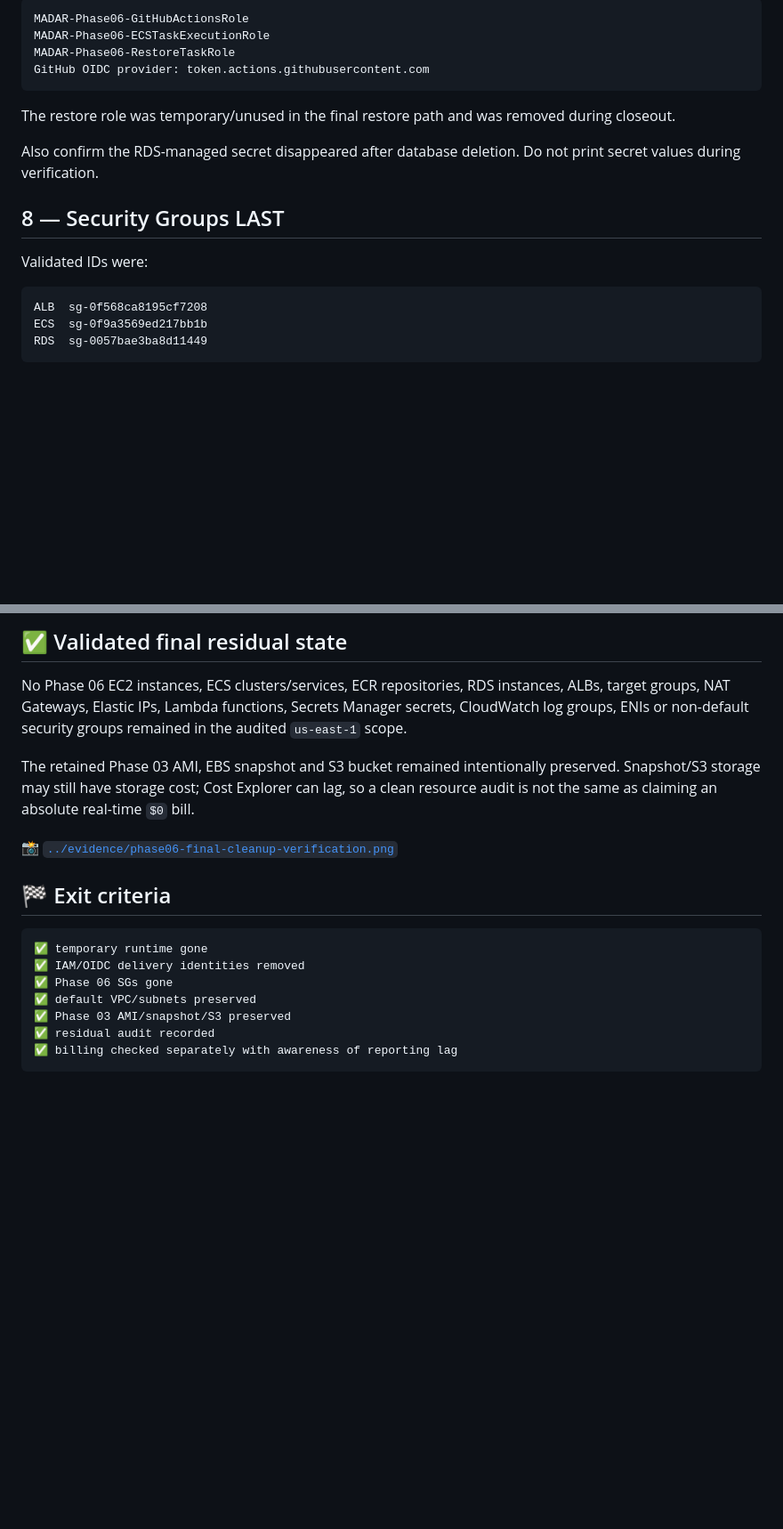
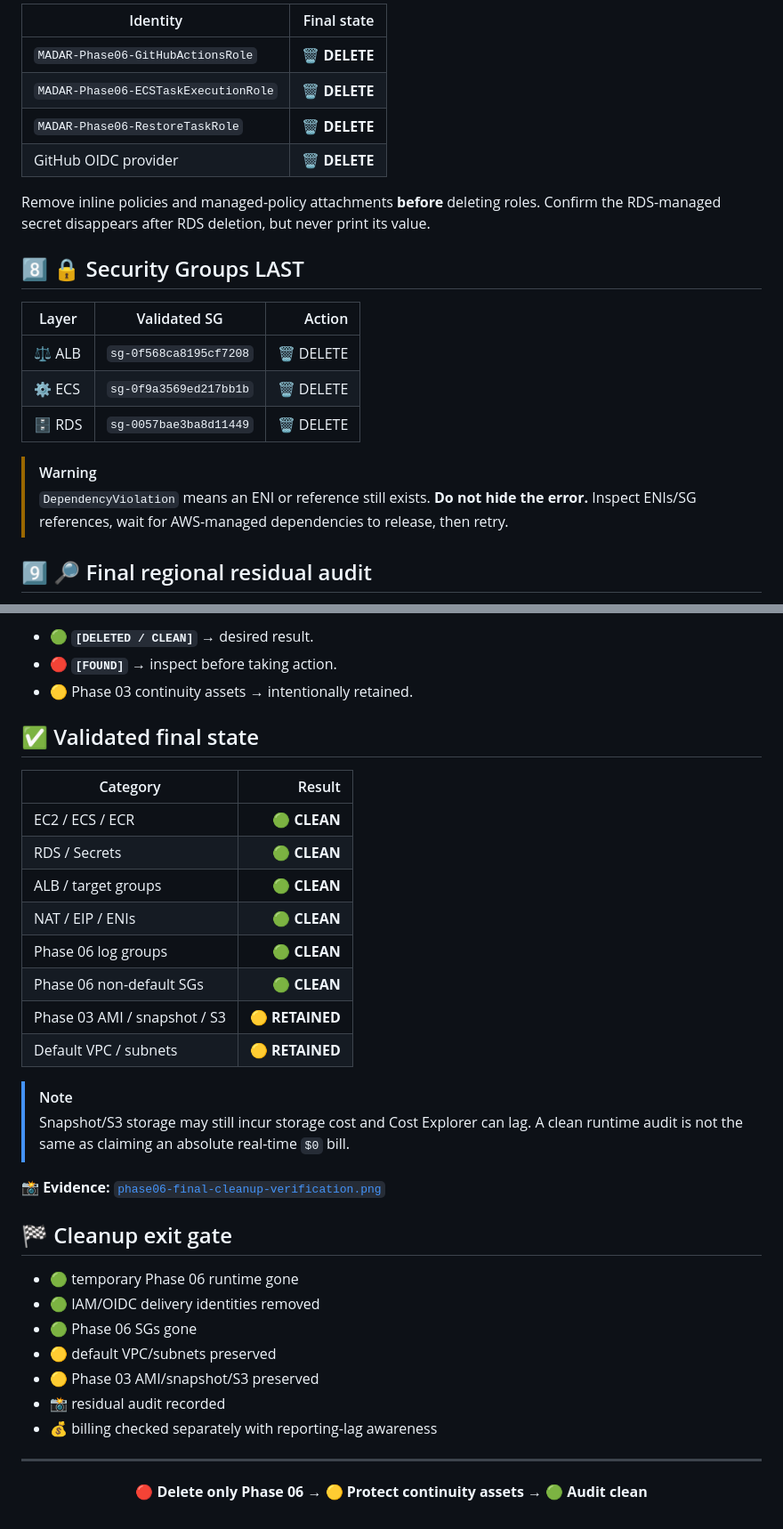
Before and after one commit to EngMohammedBashir/MADAR-cicd-devsecops, a Markdown page: runbooks/99-cleanup-runbook.md, 2 parts joined by grey strips. Shown at 89% size. Rendered like a GitHub page; blank space fills up the shorter version.

````diff
--- a/runbooks/99-cleanup-runbook.md
+++ b/runbooks/99-cleanup-runbook.md
@@ -106,22 +113,23 @@ Remove role inline policies/managed-policy attachments before deleting their rol
 
-```text
-MADAR-Phase06-GitHubActionsRole
-MADAR-Phase06-ECSTaskExecutionRole
-MADAR-Phase06-RestoreTaskRole
-GitHub OIDC provider: token.actions.githubusercontent.com
-```
+| Identity | Final state |
+|---|---:|
+| `MADAR-Phase06-GitHubActionsRole` | 🗑️ **DELETE** |
+| `MADAR-Phase06-ECSTaskExecutionRole` | 🗑️ **DELETE** |
+| `MADAR-Phase06-RestoreTaskRole` | 🗑️ **DELETE** |
+| GitHub OIDC provider | 🗑️ **DELETE** |
 
-The restore role was temporary/unused in the final restore path and was removed during closeout.
+Remove inline policies and managed-policy attachments **before** deleting roles. Confirm the RDS-managed secret disappears after RDS deletion, but never print its value.
 
-Also confirm the RDS-managed secret disappeared after database deletion. Do not print secret values during verification.
+## 8️⃣ 🔒 Security Groups LAST
 
-## 8 — Security Groups LAST
+| Layer | Validated SG | Action |
+|---|---|---:|
+| ⚖️ ALB | `sg-0f568ca8195cf7208` | 🗑️ DELETE |
+| ⚙️ ECS | `sg-0f9a3569ed217bb1b` | 🗑️ DELETE |
+| 🗄️ RDS | `sg-0057bae3ba8d11449` | 🗑️ DELETE |
 
-Validated IDs were:
+> [!WARNING]
+> `DependencyViolation` means an ENI or reference still exists. **Do not hide the error.** Inspect ENIs/SG references, wait for AWS-managed dependencies to release, then retry.
 
-```text
-ALB  sg-0f568ca8195cf7208
-ECS  sg-0f9a3569ed217bb1b
-RDS  sg-0057bae3ba8d11449
-```
+## 9️⃣ 🔎 Final regional residual audit
 
@@ -139,20 +143,36 @@ This is an **audit**, not a deletion script. `[FOUND]` means inspect the resourc
 
-## ✅ Validated final residual state
+- 🟢 **`[DELETED / CLEAN]`** → desired result.
+- 🔴 **`[FOUND]`** → inspect before taking action.
+- 🟡 Phase 03 continuity assets → intentionally retained.
 
-No Phase 06 EC2 instances, ECS clusters/services, ECR repositories, RDS instances, ALBs, target groups, NAT Gateways, Elastic IPs, Lambda functions, Secrets Manager secrets, CloudWatch log groups, ENIs or non-default security groups remained in the audited `us-east-1` scope.
+## ✅ Validated final state
 
-The retained Phase 03 AMI, EBS snapshot and S3 bucket remained intentionally preserved. Snapshot/S3 storage may still have storage cost; Cost Explorer can lag, so a clean resource audit is not the same as claiming an absolute real-time `$0` bill.
+| Category | Result |
+|---|---:|
+| EC2 / ECS / ECR | 🟢 **CLEAN** |
+| RDS / Secrets | 🟢 **CLEAN** |
+| ALB / target groups | 🟢 **CLEAN** |
+| NAT / EIP / ENIs | 🟢 **CLEAN** |
+| Phase 06 log groups | 🟢 **CLEAN** |
+| Phase 06 non-default SGs | 🟢 **CLEAN** |
+| Phase 03 AMI / snapshot / S3 | 🟡 **RETAINED** |
+| Default VPC / subnets | 🟡 **RETAINED** |
 
-📸 [`../evidence/phase06-final-cleanup-verification.png`](../evidence/phase06-final-cleanup-verification.png)
+> [!NOTE]
+> Snapshot/S3 storage may still incur storage cost and Cost Explorer can lag. A clean runtime audit is not the same as claiming an absolute real-time `$0` bill.
 
-## 🏁 Exit criteria
+📸 **Evidence:** [`phase06-final-cleanup-verification.png`](../evidence/phase06-final-cleanup-verification.png)
 
-```text
-✅ temporary runtime gone
-✅ IAM/OIDC delivery identities removed
-✅ Phase 06 SGs gone
-✅ default VPC/subnets preserved
-✅ Phase 03 AMI/snapshot/S3 preserved
-✅ residual audit recorded
-✅ billing checked separately with awareness of reporting lag
-```
+## 🏁 Cleanup exit gate
+
+- 🟢 temporary Phase 06 runtime gone
+- 🟢 IAM/OIDC delivery identities removed
+- 🟢 Phase 06 SGs gone
+- 🟡 default VPC/subnets preserved
+- 🟡 Phase 03 AMI/snapshot/S3 preserved
+- 📸 residual audit recorded
+- 💰 billing checked separately with reporting-lag awareness
+
+---
+
+<p align="center"><strong>🔴 Delete only Phase 06 → 🟡 Protect continuity assets → 🟢 Audit clean</strong></p>
````
Also changed, not shown: other parts of runbooks/99-cleanup-runbook.md (+61 -58 lines).
